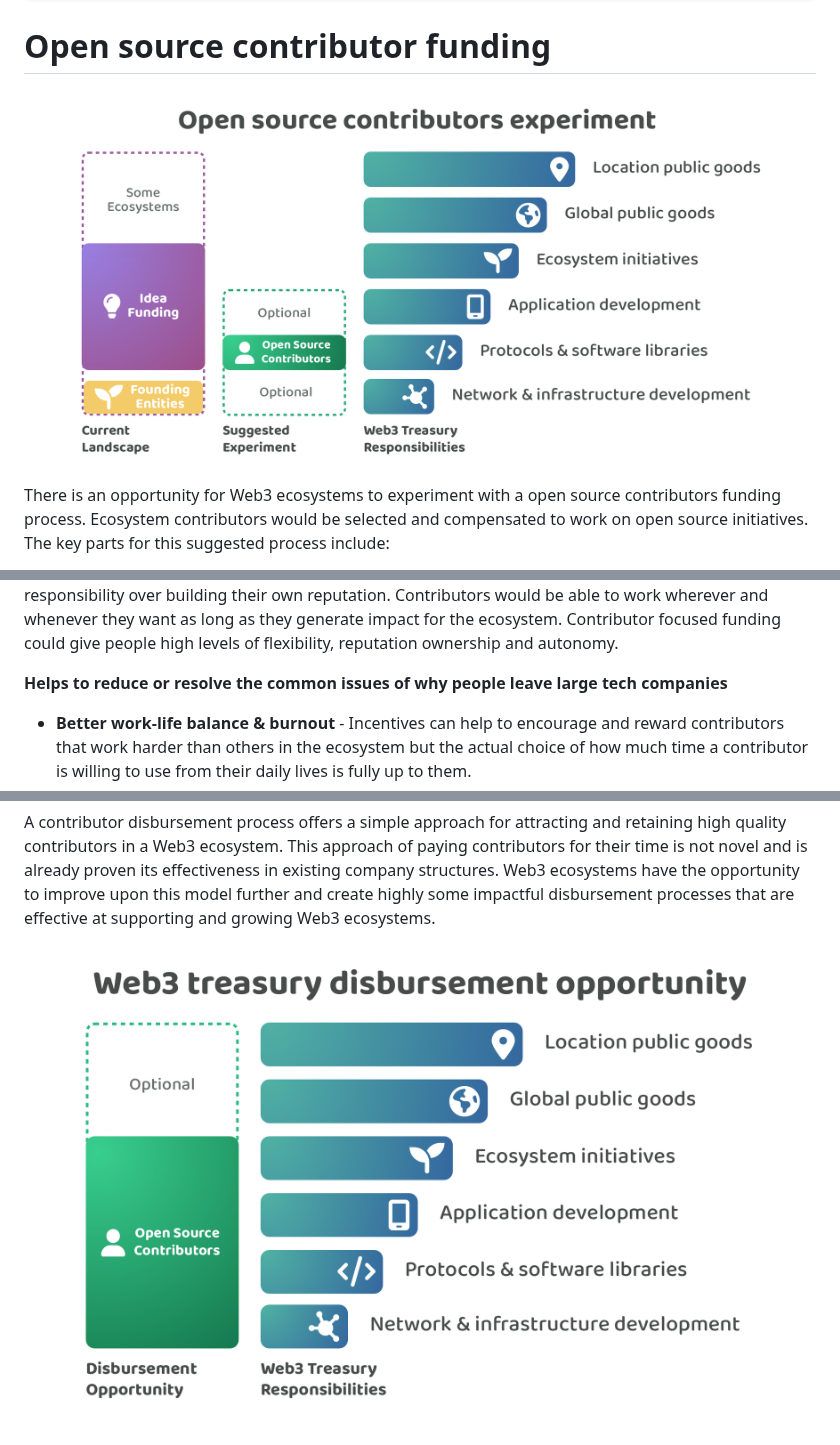
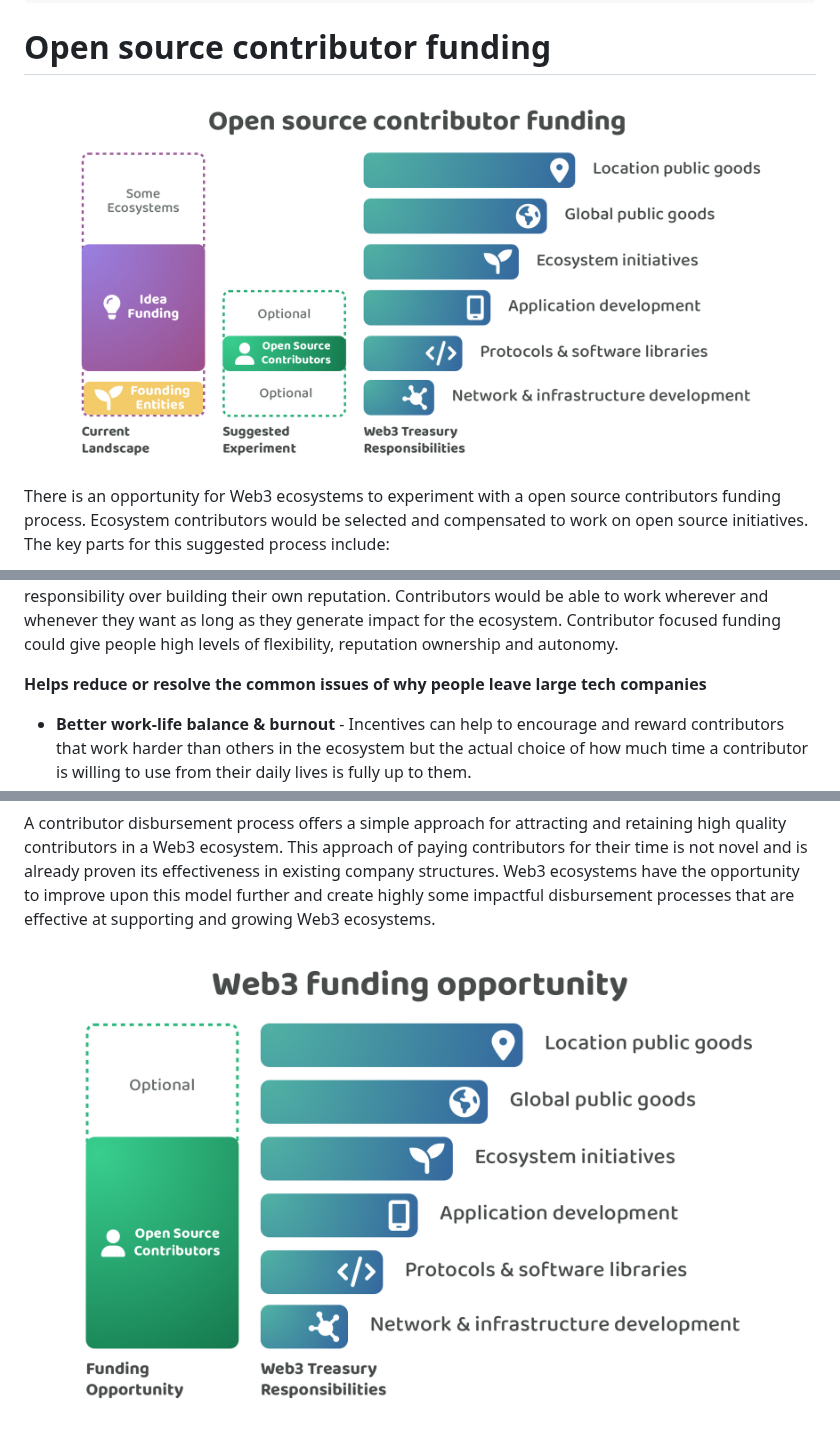
Before and after one commit to web3association/contributors, a Markdown page: proposal/open-source-contributors/open-source-contributor-funding.md, 3 parts joined by grey strips. GitHub-like rendering; pictures changed too: .gitbook/assets/web3-open-source-contributor-funding.png (added), .gitbook/assets/web3-open-source-contributors-experiment.png (deleted), .gitbook/assets/web3-treasury-disbursement-opportunity.png (deleted).

Commit message:
GITBOOK-11: No subject

```diff
--- a/proposal/open-source-contributors/open-source-contributor-funding.md
+++ b/proposal/open-source-contributors/open-source-contributor-funding.md
@@ -6,7 +6,7 @@ description: >-
 
 # Open source contributor funding
 
-<figure><img src="../../.gitbook/assets/web3-open-source-contributors-experiment.png" alt=""><figcaption></figcaption></figure>
+<figure><img src="../../.gitbook/assets/web3-open-source-contributor-funding.png" alt=""><figcaption></figcaption></figure>
 
 There is an opportunity for Web3 ecosystems to experiment with a open source contributors funding process. Ecosystem contributors would be selected and compensated to work on open source initiatives. The key parts for this suggested process include:
 
@@ -81,7 +81,7 @@ Most or all of the best parts of working in large tech company environment for e
 
 
 
-**Helps to reduce or resolve the common issues of why people leave large tech companies**
+**Helps reduce or resolve the common issues of why people leave large tech companies**
 
 * **Better work-life balance & burnout** - Incentives can help to encourage and reward contributors that work harder than others in the ecosystem but the actual choice of how much time a contributor is willing to use from their daily lives is fully up to them.
 * **Relocation** - A contributor working for an online Web3 ecosystem can work anywhere in the world they want, relocation should never be an issue!
@@ -191,4 +191,4 @@ The founding entities eventually want to give up the control and development of
 
 A contributor disbursement process offers a simple approach for attracting and retaining high quality contributors in a Web3 ecosystem. This approach of paying contributors for their time is not novel and is already proven its effectiveness in existing company structures. Web3 ecosystems have the opportunity to improve upon this model further and create highly some impactful disbursement processes that are effective at supporting and growing Web3 ecosystems.
 
-<figure><img src="../../.gitbook/assets/web3-treasury-disbursement-opportunity.png" alt=""><figcaption></figcaption></figure>
+<figure><img src="../../.gitbook/assets/web3-treasury-funding-opportunity.png" alt=""><figcaption></figcaption></figure>
```
